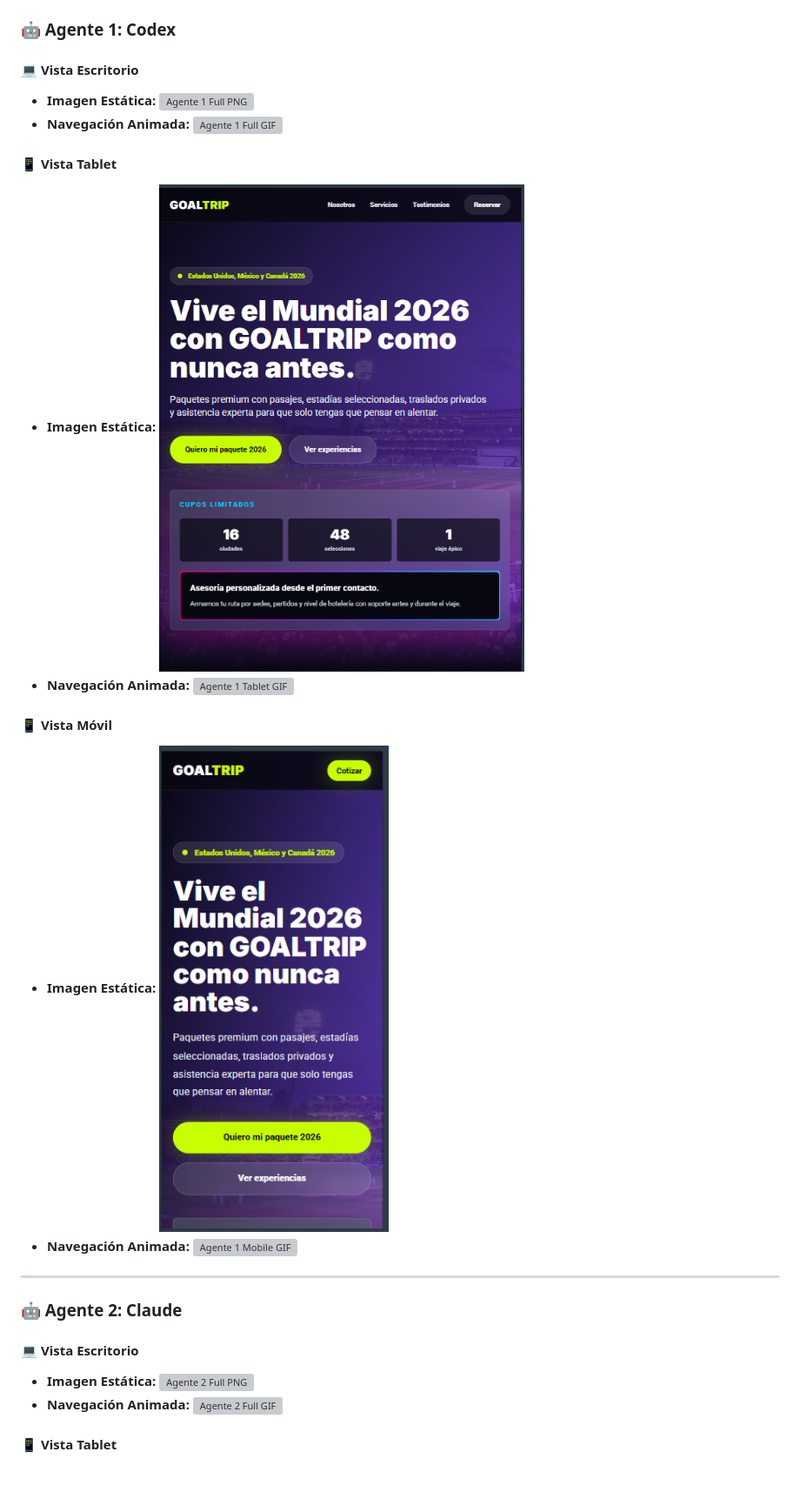
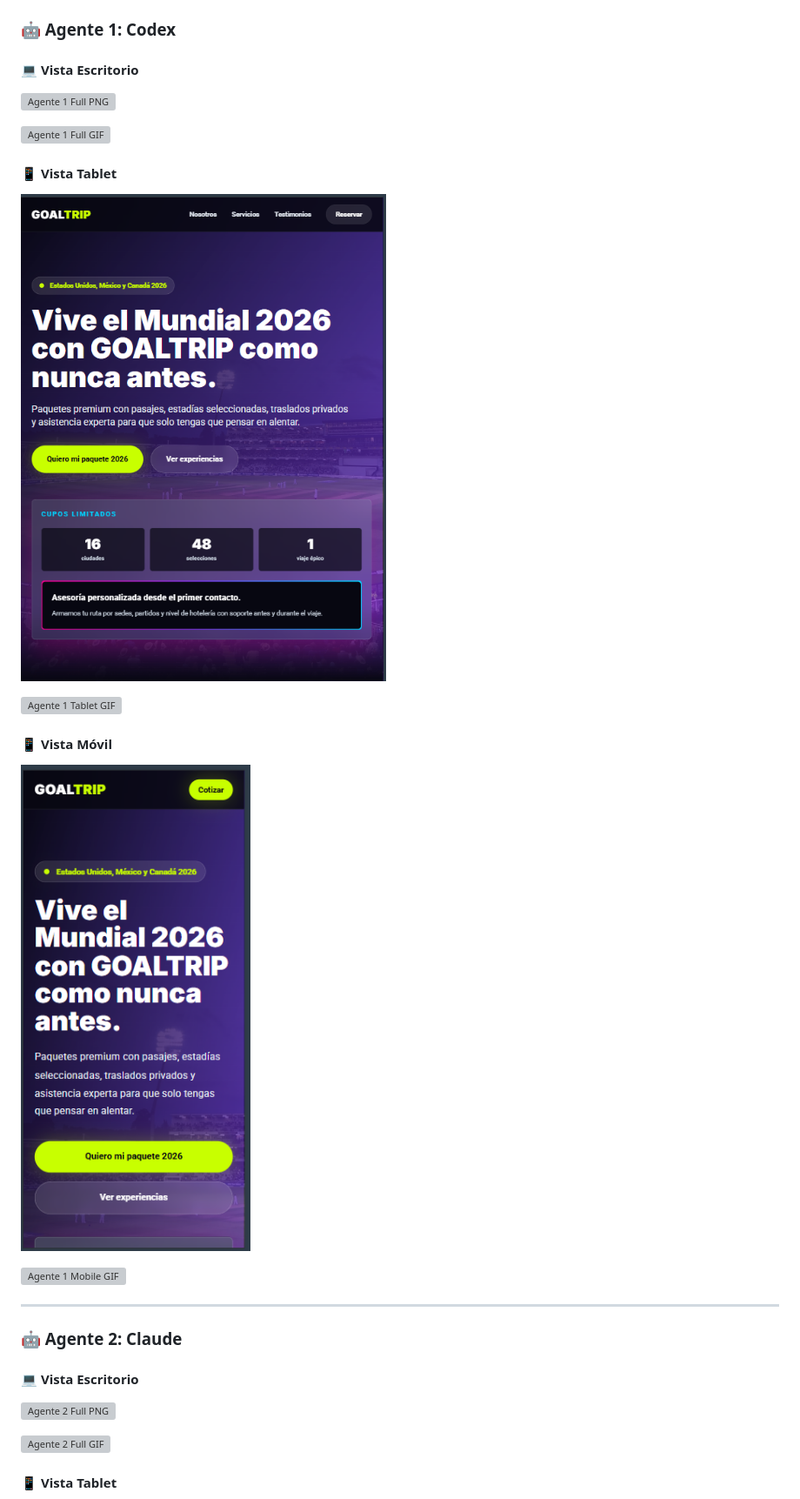
Before and after one commit to LorenaCoheneBaez/PFO2_coheneBaez, a Markdown page: README.md, the part around one of its changes. Shown at 87% size. GitHub-like rendering; blank space fills up the shorter version; grey boxes are pictures that could not be loaded.

Commit message:
Corrijo readme

```diff
--- a/README.md
+++ b/README.md
@@ -81,21 +82,21 @@ Vista general de la interfaz unificada:
 ### 🤖 Agente 1: Codex
 
 #### 💻 Vista Escritorio
-* **Imagen Estática:**
+
   ![Agente 1 Full PNG](./img/agente1_codex/agente1_full.png)
-* **Navegación Animada:**
+
   ![Agente 1 Full GIF](./img/agente1_codex/agente1_full_gif.gif)
 
 #### 📱 Vista Tablet
-* **Imagen Estática:**
+
   ![Agente 1 Tablet PNG](./img/agente1_codex/agente1_tablet.png)
-* **Navegación Animada:**
+
   ![Agente 1 Tablet GIF](./img/agente1_codex/agente1_tablet_gif.gif)
 
 #### 📱 Vista Móvil
-* **Imagen Estática:**
+
   ![Agente 1 Mobile PNG](./img/agente1_codex/agente1_mobile.png)
-* **Navegación Animada:**
+
   ![Agente 1 Mobile GIF](./img/agente1_codex/agente1_mobile_gif.gif)
 
 ---
@@ -103,9 +104,9 @@ Vista general de la interfaz unificada:
 ### 🤖 Agente 2: Claude
 
 #### 💻 Vista Escritorio
-* **Imagen Estática:**
+
   ![Agente 2 Full PNG](./img/agente2_claude/agente2_full.png)
-* **Navegación Animada:**
+
   ![Agente 2 Full GIF](./img/agente2_claude/agente2_full_gif.gif)
 
 #### 📱 Vista Tablet
```
Also changed, not shown: other parts of README.md (+4 -4 lines).
